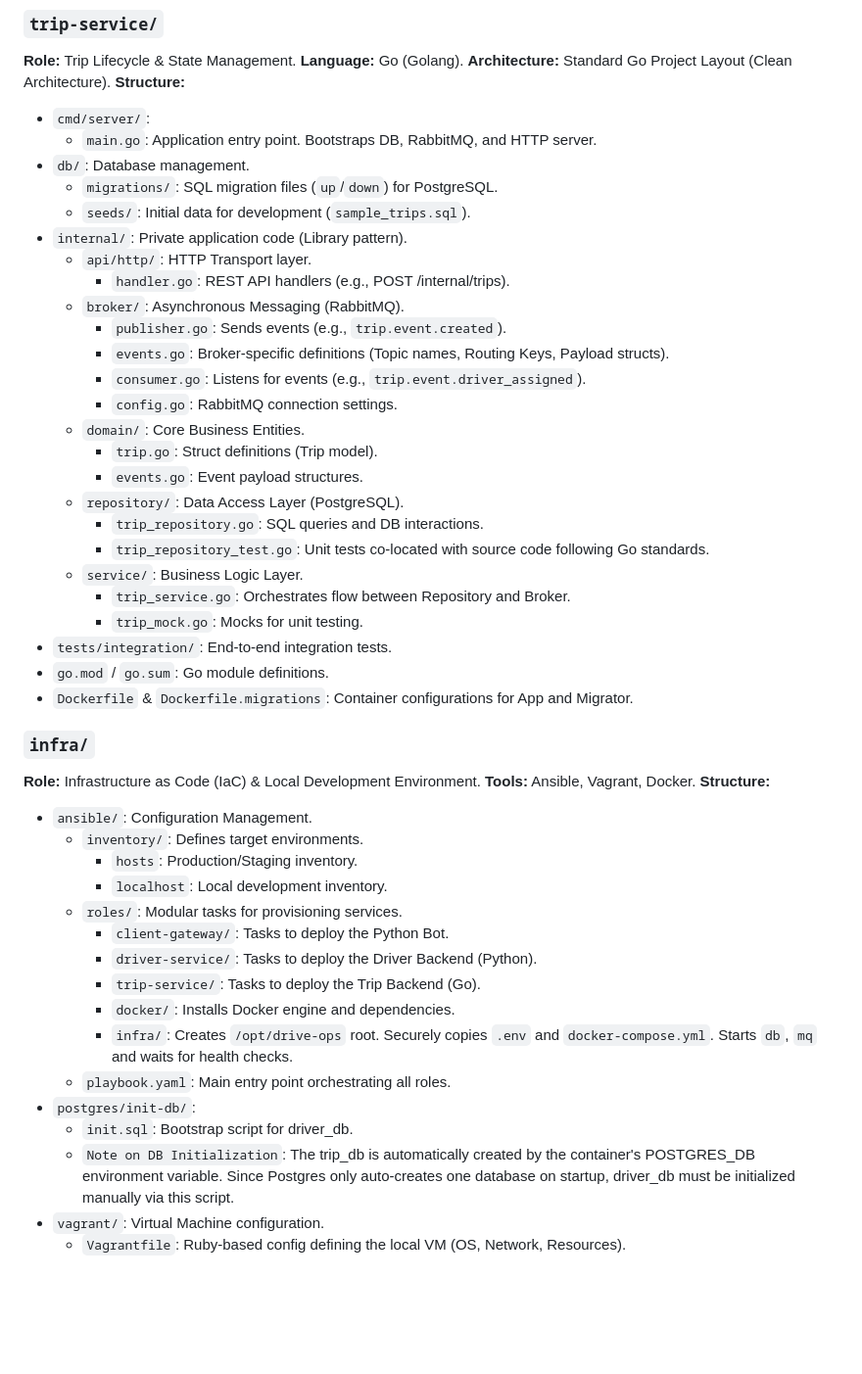
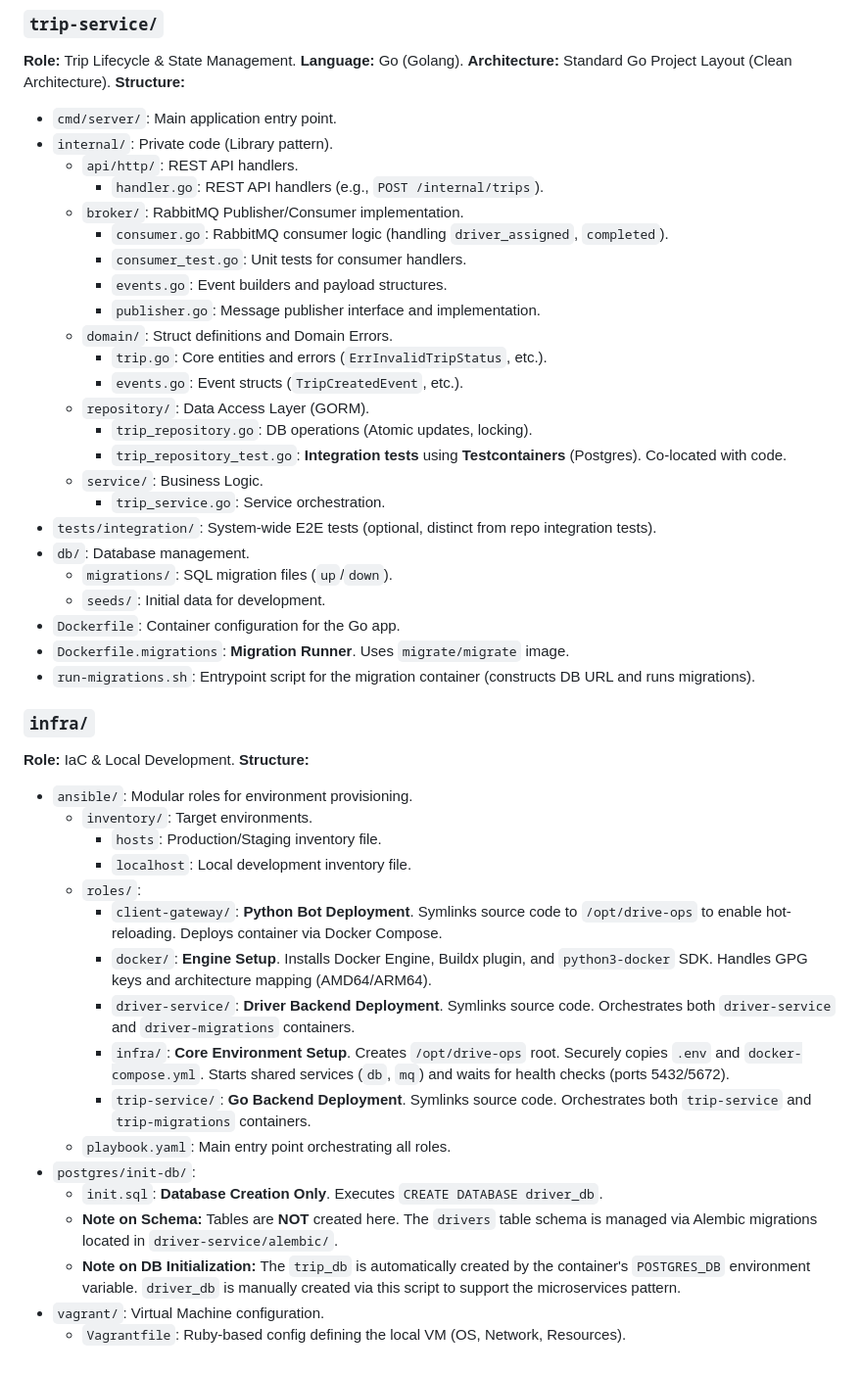
Before and after one commit to UA-4697-DevOps/drive-ops, a Markdown page: ai.md, the part around one of its changes. Shown at 98% size. Rendered like a GitHub page; blank space fills up the shorter version.

Commit message:
fix: add map

```diff
--- a/ai.md
+++ b/ai.md
@@ -155,49 +169,48 @@ sequenceDiagram
 **Language:** Go (Golang).
 **Architecture:** Standard Go Project Layout (Clean Architecture).
 **Structure:**
-* `cmd/server/`:
-  * `main.go`: Application entry point. Bootstraps DB, RabbitMQ, and HTTP server.
+* `cmd/server/`: Main application entry point.
+* `internal/`: Private code (Library pattern).
+  * `api/http/`: REST API handlers.
+    * `handler.go`: REST API handlers (e.g., `POST /internal/trips`).
+  * `broker/`: RabbitMQ Publisher/Consumer implementation.
+    * `consumer.go`: RabbitMQ consumer logic (handling `driver_assigned`, `completed`).
+    * `consumer_test.go`: Unit tests for consumer handlers.
+    * `events.go`: Event builders and payload structures.
+    * `publisher.go`: Message publisher interface and implementation.
+  * `domain/`: Struct definitions and Domain Errors.
+    * `trip.go`: Core entities and errors (`ErrInvalidTripStatus`, etc.).
+    * `events.go`: Event structs (`TripCreatedEvent`, etc.).
+  * `repository/`: Data Access Layer (GORM).
+    * `trip_repository.go`: DB operations (Atomic updates, locking).
+    * `trip_repository_test.go`: **Integration tests** using **Testcontainers** (Postgres). Co-located with code.
+  * `service/`: Business Logic.
+    * `trip_service.go`: Service orchestration.
+* `tests/integration/`: System-wide E2E tests (optional, distinct from repo integration tests).
 * `db/`: Database management.
-  * `migrations/`: SQL migration files (`up`/`down`) for PostgreSQL.
-  * `seeds/`: Initial data for development (`sample_trips.sql`).
-* `internal/`: Private application code (Library pattern).
-  * `api/http/`: HTTP Transport layer.
-    * `handler.go`: REST API handlers (e.g., POST /internal/trips).
-  * `broker/`: Asynchronous Messaging (RabbitMQ).
-    * `publisher.go`: Sends events (e.g., `trip.event.created`).
-    * `events.go`: Broker-specific definitions (Topic names, Routing Keys, Payload structs).
-    * `consumer.go`: Listens for events (e.g., `trip.event.driver_assigned`).
-    * `config.go`: RabbitMQ connection settings.
-  * `domain/`: Core Business Entities.
-    * `trip.go`: Struct definitions (Trip model).
-    * `events.go`: Event payload structures.
-  * `repository/`: Data Access Layer (PostgreSQL).
-    * `trip_repository.go`: SQL queries and DB interactions.
-    * `trip_repository_test.go`: Unit tests co-located with source code following Go standards.
-  * `service/`: Business Logic Layer.
-    * `trip_service.go`: Orchestrates flow between Repository and Broker.
-    * `trip_mock.go`: Mocks for unit testing.
-* `tests/integration/`: End-to-end integration tests.
-* `go.mod` / `go.sum`: Go module definitions.
-* `Dockerfile` & `Dockerfile.migrations`: Container configurations for App and Migrator.
+  * `migrations/`: SQL migration files (`up`/`down`).
+  * `seeds/`: Initial data for development.
+* `Dockerfile`: Container configuration for the Go app.
+* `Dockerfile.migrations`: **Migration Runner**. Uses `migrate/migrate` image.
+* `run-migrations.sh`: Entrypoint script for the migration container (constructs DB URL and runs migrations).
 
 ### `infra/`
-**Role:** Infrastructure as Code (IaC) & Local Development Environment.
-**Tools:** Ansible, Vagrant, Docker.
+**Role:** IaC & Local Development.
 **Structure:**
-* `ansible/`: Configuration Management.
-  * `inventory/`: Defines target environments.
-    * `hosts`: Production/Staging inventory.
-    * `localhost`: Local development inventory.
-  * `roles/`: Modular tasks for provisioning services.
-    * `client-gateway/`: Tasks to deploy the Python Bot.
-    * `driver-service/`: Tasks to deploy the Driver Backend (Python).
-    * `trip-service/`: Tasks to deploy the Trip Backend (Go).
-    * `docker/`: Installs Docker engine and dependencies.
-    * `infra/`: Creates `/opt/drive-ops` root. Securely copies `.env` and `docker-compose.yml`. Starts `db`, `mq` and waits for health checks.
+* `ansible/`: Modular roles for environment provisioning.
+  * `inventory/`: Target environments.
+    * `hosts`: Production/Staging inventory file.
+    * `localhost`: Local development inventory file.
+  * `roles/`:
+    * `client-gateway/`: **Python Bot Deployment**. Symlinks source code to `/opt/drive-ops` to enable hot-reloading. Deploys container via Docker Compose.
+    * `docker/`: **Engine Setup**. Installs Docker Engine, Buildx plugin, and `python3-docker` SDK. Handles GPG keys and architecture mapping (AMD64/ARM64).
+    * `driver-service/`: **Driver Backend Deployment**. Symlinks source code. Orchestrates both `driver-service` and `driver-migrations` containers.
+    * `infra/`: **Core Environment Setup**. Creates `/opt/drive-ops` root. Securely copies `.env` and `docker-compose.yml`. Starts shared services (`db`, `mq`) and waits for health checks (ports 5432/5672).
+    * `trip-service/`: **Go Backend Deployment**. Symlinks source code. Orchestrates both `trip-service` and `trip-migrations` containers.
   * `playbook.yaml`: Main entry point orchestrating all roles.
 * `postgres/init-db/`:
-  * `init.sql`: Bootstrap script for driver_db.
-  * `Note on DB Initialization`: The trip_db is automatically created by the container's POSTGRES_DB environment variable. Since Postgres only auto-creates one database on startup, driver_db must be initialized manually via this script.
+  * `init.sql`: **Database Creation Only**. Executes `CREATE DATABASE driver_db`.
+  * **Note on Schema:** Tables are **NOT** created here. The `drivers` table schema is managed via Alembic migrations located in `driver-service/alembic/`.
+  * **Note on DB Initialization:** The `trip_db` is automatically created by the container's `POSTGRES_DB` environment variable. `driver_db` is manually created via this script to support the microservices pattern.
 * `vagrant/`: Virtual Machine configuration.
   * `Vagrantfile`: Ruby-based config defining the local VM (OS, Network, Resources).
```
Also changed, not shown: other parts of ai.md (+20 -6 lines).
